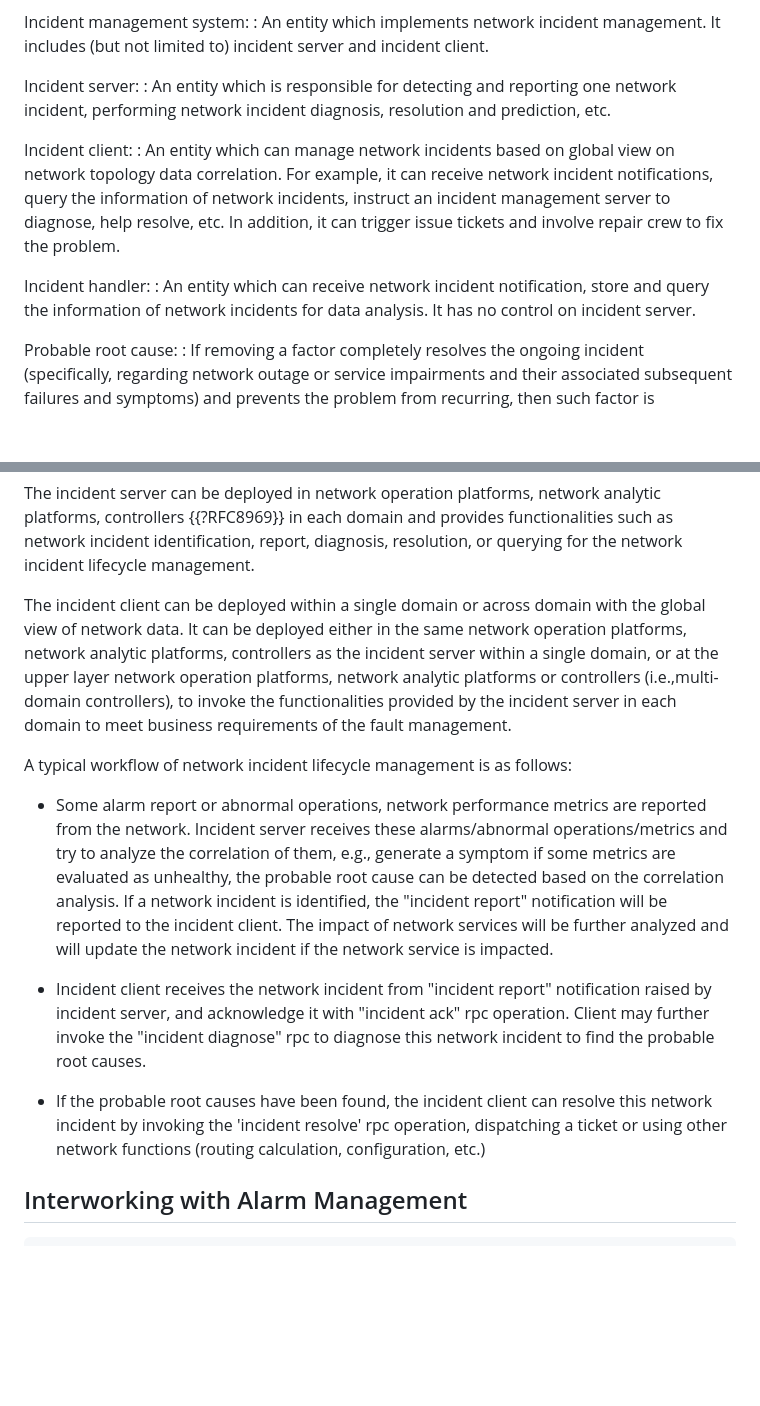
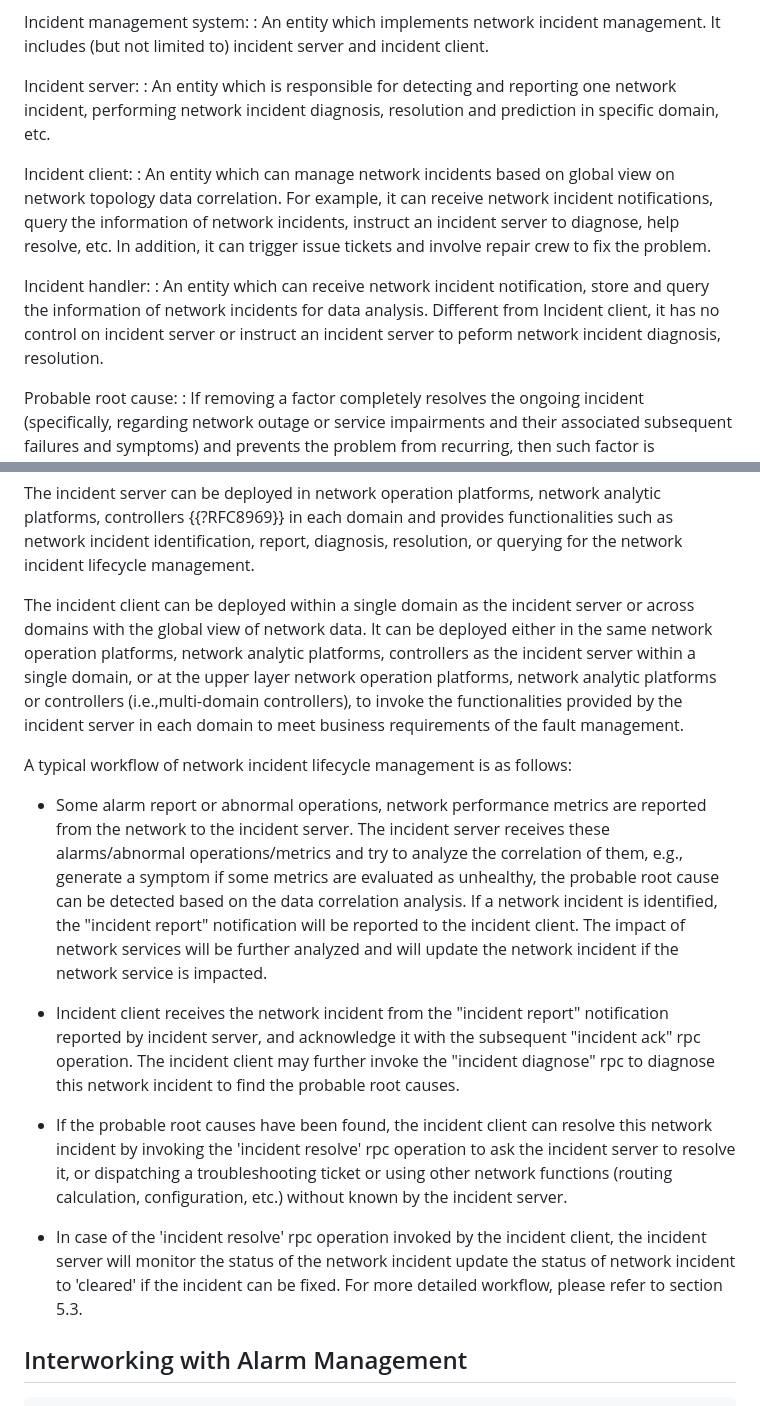
Before and after one commit to ietf-wg-nmop/draft-ietf-nmop-network-incident-yang, a Markdown page: draft-ietf-nmop-network-incident-yang.md, 2 parts joined by grey strips. GitHub-like rendering; blank space fills up the shorter version.

Commit message:
Update section 4 to clarify the role and responsibility

```diff
--- a/draft-ietf-nmop-network-incident-yang.md
+++ b/draft-ietf-nmop-network-incident-yang.md
@@ -244,17 +244,18 @@ Incident management system:
 
 Incident server:
 :  An entity which is responsible for detecting and reporting
-   one network incident, performing network incident diagnosis, resolution and prediction, etc.
+   one network incident, performing network incident diagnosis, resolution and prediction in specific domain, etc.
 
 Incident client:
 :  An entity which can manage network incidents based on global view on network topology data correlation.
    For example, it can receive network incident notifications, query the
-   information of network incidents, instruct an incident management server
+   information of network incidents, instruct an incident server
    to diagnose, help resolve, etc. In addition, it can trigger issue tickets and involve repair crew to fix the problem.
 
 Incident handler:
 : An entity which can receive network incident notification, store and query the information of
-  network incidents for data analysis. It has no control on incident server.
+  network incidents for data analysis. Different from Incident client, it has no control on incident server
+  or instruct an incident server to peform network incident diagnosis, resolution.
 
 Probable root cause:
 : If removing a factor completely resolves the ongoing incident (specifically, regarding network
@@ -409,33 +410,37 @@ platforms, controllers {{?RFC8969}} in each domain and provides functionalities
 incident identification, report, diagnosis, resolution, or querying for the network
 incident lifecycle management.
 
-The incident client can be deployed within a single domain or across domain with the global view
-of network data. It can be deployed either in the same network operation platforms, network analytic
-platforms, controllers as the incident server within a single domain, or at the upper layer network
-operation platforms, network analytic platforms or controllers (i.e.,multi-domain controllers), to
-invoke the functionalities provided by the incident server in each domain to meet business requirements
-of the fault management.
+The incident client can be deployed within a single domain as the incident server or across domains
+with the global view of network data. It can be deployed either in the same network operation
+platforms, network analytic platforms, controllers as the incident server within a single domain, or
+at the upper layer network operation platforms, network analytic platforms or controllers (i.e.,multi-domain
+controllers), to invoke the functionalities provided by the incident server in each domain to meet business
+requirements of the fault management.
 
 A typical workflow of network incident lifecycle management is as follows:
 
 * Some alarm report or abnormal operations, network performance metrics
-  are reported from the network. Incident server receives these alarms/abnormal
+  are reported from the network to the incident server. The incident server receives these alarms/abnormal
   operations/metrics and try to analyze the correlation of them, e.g., generate
   a symptom if some metrics are evaluated as unhealthy, the probable root cause can
-  be detected based on the correlation analysis. If a network incident is identified,
+  be detected based on the data correlation analysis. If a network incident is identified,
   the "incident report" notification will be reported to the incident client. The impact
   of network services will be further analyzed and will update the network incident if
   the network service is impacted.
 
-* Incident client receives the network incident from "incident report" notification
-  raised by incident server, and acknowledge it with "incident ack" rpc operation.
-  Client may further invoke the "incident diagnose" rpc to diagnose this network
+* Incident client receives the network incident from the "incident report" notification
+  reported by incident server, and acknowledge it with the subsequent "incident ack" rpc operation.
+  The incident client may further invoke the "incident diagnose" rpc to diagnose this network
   incident to find the probable root causes.
 
 * If the probable root causes have been found, the incident client can resolve this
-  network incident by invoking the 'incident resolve' rpc operation,
-  dispatching a ticket or using other network functions (routing calculation,
-  configuration, etc.)
+  network incident by invoking the 'incident resolve' rpc operation to ask the incident server to resolve it,
+ or dispatching a troubleshooting ticket or using other network functions (routing calculation,
+  configuration, etc.) without known by the incident server.
+
+* In case of the 'incident resolve' rpc operation invoked by the incident client, the incident server
+  will monitor the status of the network incident update the status of network incident to 'cleared'
+  if the incident can be fixed. For more detailed workflow, please refer to section 5.3.
 
 ## Interworking with Alarm Management
 
```
